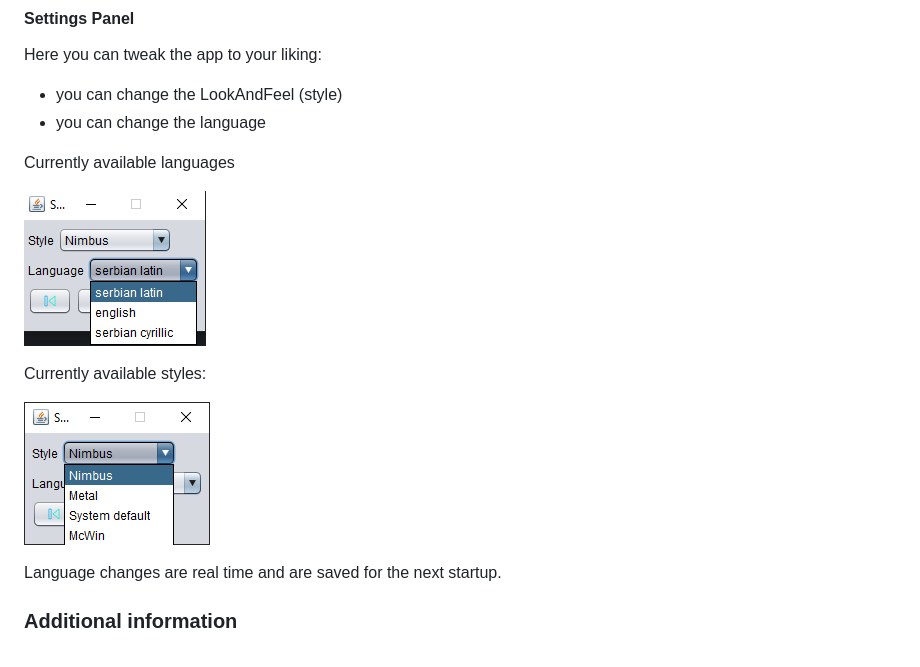
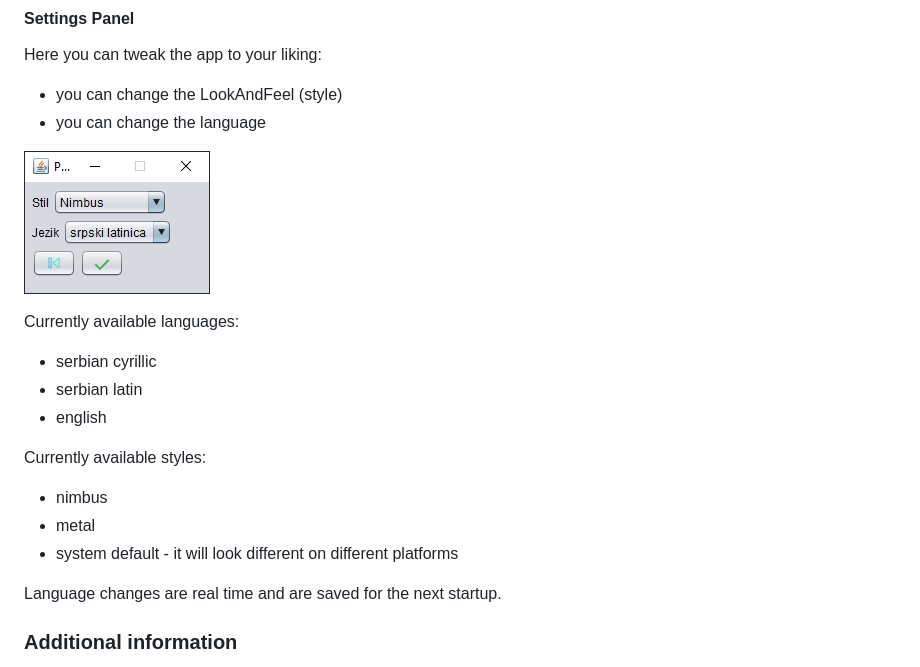
Before and after one commit to dimitrijekaranfilovic/personal-accounting, a Markdown page: README.md, the part around the change. GitHub-like rendering; pictures changed too: images/settings.png (added).

```diff
--- a/README.md
+++ b/README.md
@@ -119,15 +119,19 @@ Here you can tweak the app to your liking:
 * you can change the LookAndFeel (style)
 * you can change the language
 
+![picture](images/settings.png)
 
-Currently available languages
-
-![picture](images/languages.png)
+Currently available languages:
+* serbian cyrillic
+* serbian latin
+* english
 
 
 Currently available styles:
+* nimbus
+* metal
+* system default - it will look different on different platforms
 
-![picture](images/styles.png)
 
 Language changes are real time and are saved for the next startup.
 
```
Also changed, not shown: 1 other file.
